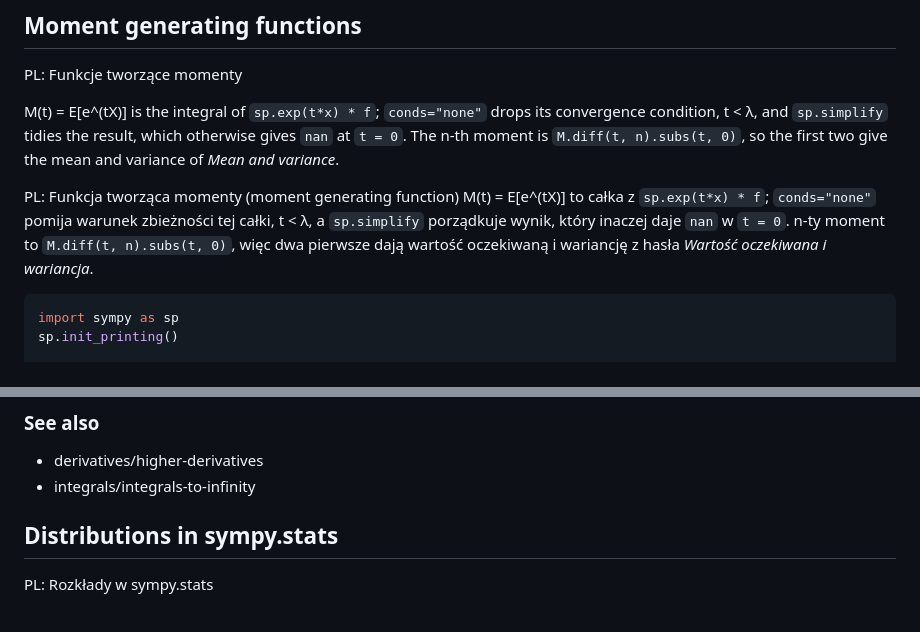
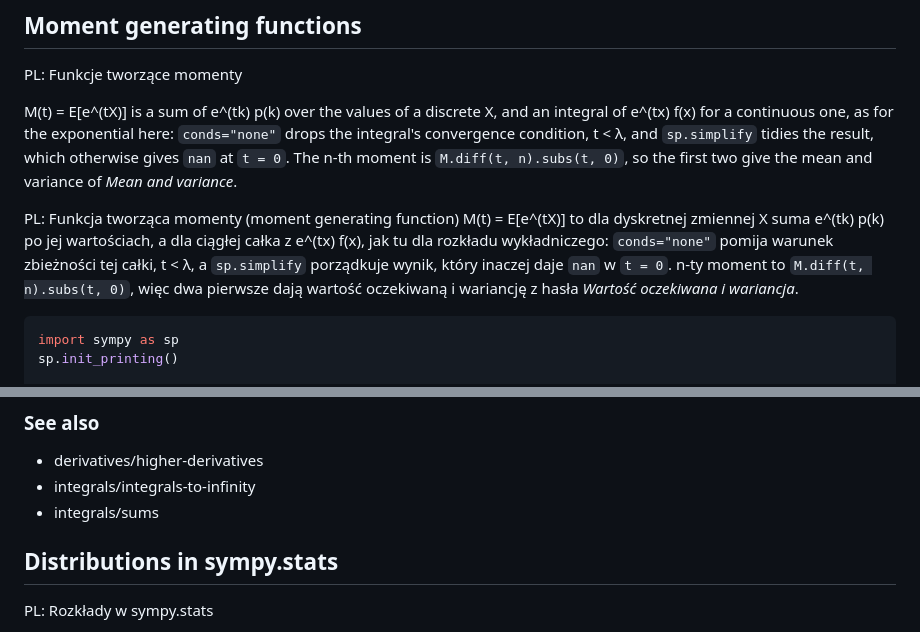
Before and after one commit to brokenpumpernickel/python-cheat-sheet, a Markdown page: content/sympy/probability.md, 2 parts joined by grey strips. Rendered like a GitHub page.

Commit message:
Probability with SymPy: an MGF is a sum for a discrete X
Moment generating functions called M(t) = E[e^(tX)] an integral, which
holds only for a continuous X. It now gives both forms, a sum of
e^(tk) p(k) and an integral of e^(tx) f(x), with the exponential as the
continuous case, in both Languages, and links to Sums.

Co-Authored-By: Claude Opus 5.5 <noreply@anthropic.com>

````diff
--- a/content/sympy/probability.md
+++ b/content/sympy/probability.md
@@ -99,9 +99,9 @@ display(sp.Sum(geo, (k, 0, sp.oo)).doit())
 
 PL: Funkcje tworzące momenty
 
-M(t) = E[e^(tX)] is the integral of `sp.exp(t*x) * f`; `conds="none"` drops its convergence condition, t < λ, and `sp.simplify` tidies the result, which otherwise gives `nan` at `t = 0`. The n-th moment is `M.diff(t, n).subs(t, 0)`, so the first two give the mean and variance of *Mean and variance*.
+M(t) = E[e^(tX)] is a sum of e^(tk) p(k) over the values of a discrete X, and an integral of e^(tx) f(x) for a continuous one, as for the exponential here: `conds="none"` drops the integral's convergence condition, t < λ, and `sp.simplify` tidies the result, which otherwise gives `nan` at `t = 0`. The n-th moment is `M.diff(t, n).subs(t, 0)`, so the first two give the mean and variance of *Mean and variance*.
 
-PL: Funkcja tworząca momenty (moment generating function) M(t) = E[e^(tX)] to całka z `sp.exp(t*x) * f`; `conds="none"` pomija warunek zbieżności tej całki, t < λ, a `sp.simplify` porządkuje wynik, który inaczej daje `nan` w `t = 0`. n-ty moment to `M.diff(t, n).subs(t, 0)`, więc dwa pierwsze dają wartość oczekiwaną i wariancję z hasła *Wartość oczekiwana i wariancja*.
+PL: Funkcja tworząca momenty (moment generating function) M(t) = E[e^(tX)] to dla dyskretnej zmiennej X suma e^(tk) p(k) po jej wartościach, a dla ciągłej całka z e^(tx) f(x), jak tu dla rozkładu wykładniczego: `conds="none"` pomija warunek zbieżności tej całki, t < λ, a `sp.simplify` porządkuje wynik, który inaczej daje `nan` w `t = 0`. n-ty moment to `M.diff(t, n).subs(t, 0)`, więc dwa pierwsze dają wartość oczekiwaną i wariancję z hasła *Wartość oczekiwana i wariancja*.
 
 ```python
 import sympy as sp
@@ -125,6 +125,7 @@ display(m2 - m1**2)
 
 - derivatives/higher-derivatives
 - integrals/integrals-to-infinity
+- integrals/sums
 
 ## Distributions in sympy.stats
 
````
